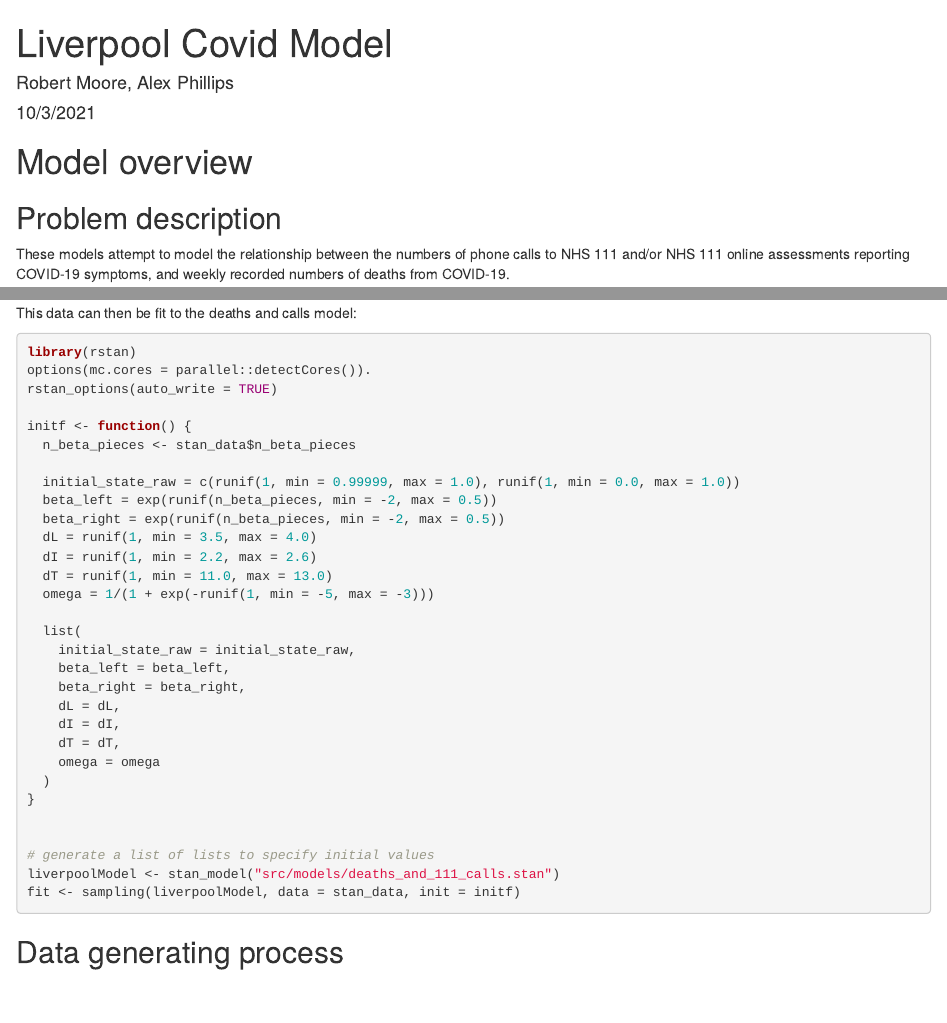
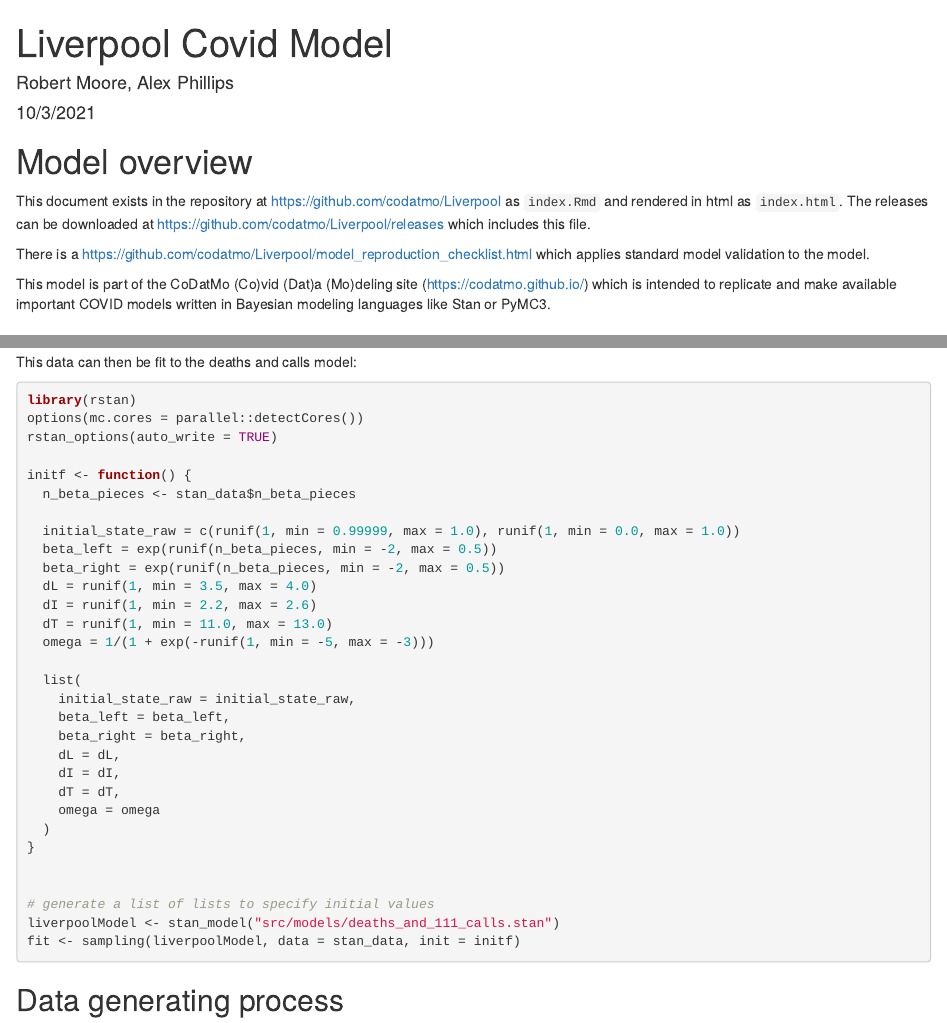
Before and after one commit to codatmo/Liverpool, an R Markdown document (index.Rmd): the page in a window 1100 px wide, from its top, and a second part further down, joined at a grey line. Rendered offline with R 4.5, knitr and Pandoc, with nearby package versions; some code elsewhere in the file could not run offline.

Commit message:
linked over to model_reproduction_checklist.html

````diff
--- a/index.Rmd
+++ b/index.Rmd
@@ -9,7 +9,11 @@ output:
 
 # Model overview
 
+This document exists in the repository at [https://github.com/codatmo/Liverpool](https://github.com/codatmo/Liverpool) as `index.Rmd` and rendered in html as `index.html`. The releases can be downloaded at [https://github.com/codatmo/Liverpool/releases](https://github.com/codatmo/Liverpool/releases) which includes this file.
 
+There is a [https://github.com/codatmo/Liverpool/model_reproduction_checklist.html](https://github.com/codatmo/Liverpool/model_reproduction_checklist.html) which applies standard model validation to the model.
+
+This model is part of the CoDatMo (Co)vid (Dat)a (Mo)deling site (https://codatmo.github.io/) which is intended to replicate and make available important COVID models written in Bayesian modeling languages like Stan or PyMC3.
 
 ## Problem description
 
@@ -177,7 +181,7 @@ This data can then be fit to the deaths and calls model:
 
 ```{r eval = F}
 library(rstan)
-options(mc.cores = parallel::detectCores()).
+options(mc.cores = parallel::detectCores())
 rstan_options(auto_write = TRUE)
 
 initf <- function() {
````
Also changed, not shown: index.html.
